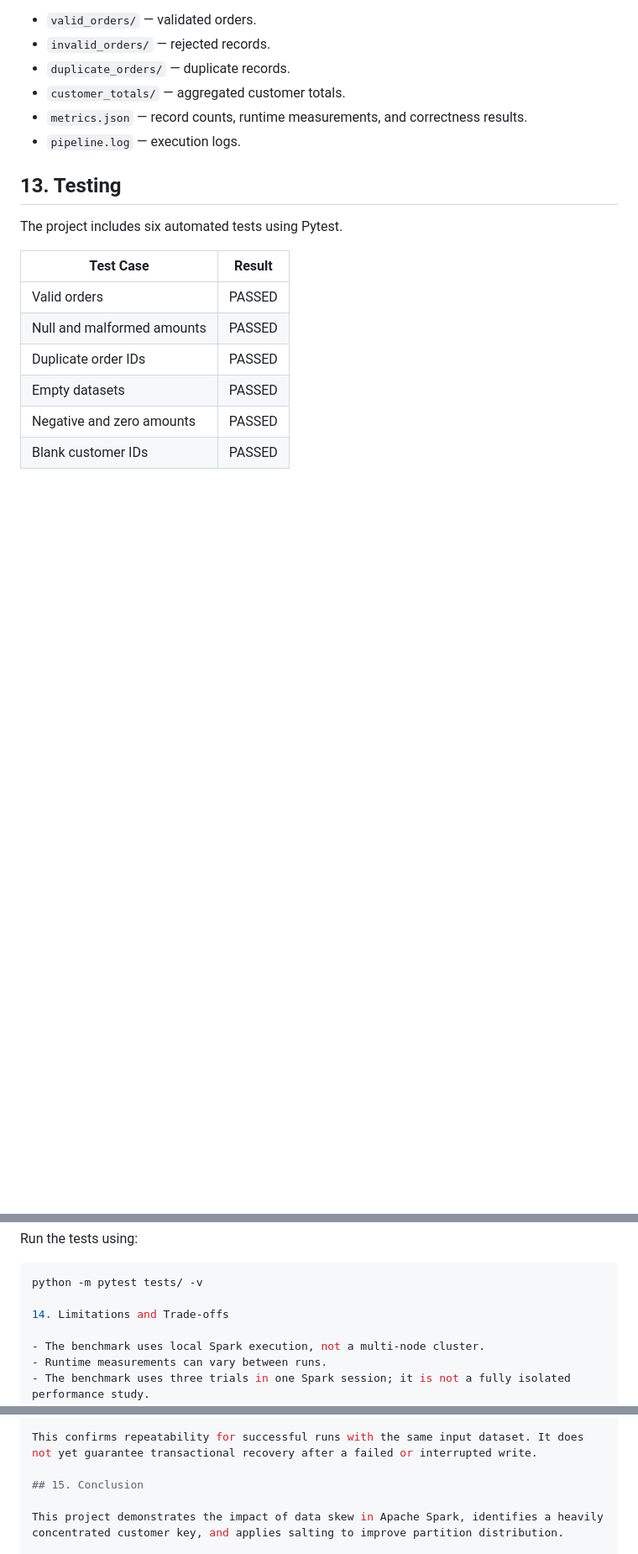
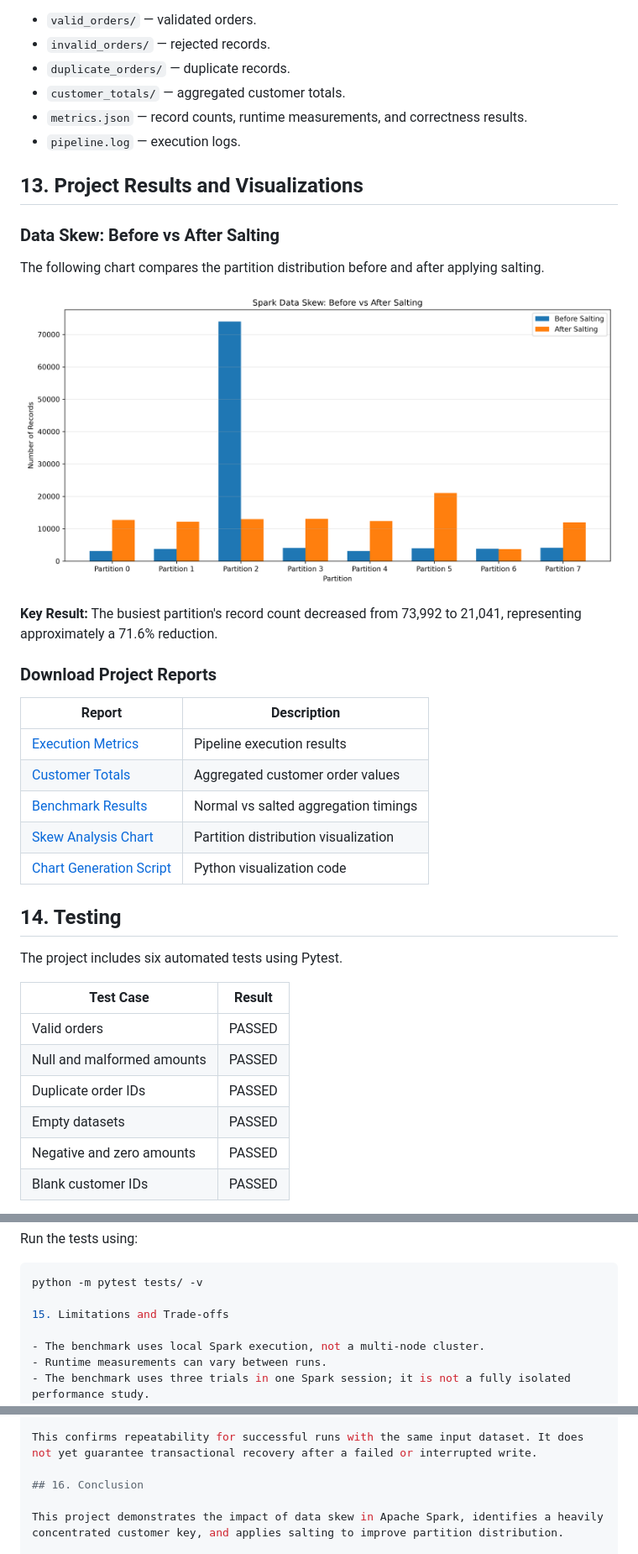
Before and after one commit to Sharvani-kapsha/pyspark-data-skew-analysis, a Markdown page: README.md, 3 parts joined by grey strips. Shown at 84% size. Drawn GitHub-style; pictures changed too: reports/data_skew_analysis.png (added); blank space fills up the shorter version.

Commit message:
Add project reports and data skew visualization

````diff
--- a/README.md
+++ b/README.md
@@ -304,8 +304,28 @@ The pipeline produces:
 - `metrics.json` — record counts, runtime measurements, and correctness results.
 - `pipeline.log` — execution logs.
 
+## 13. Project Results and Visualizations
 
-## 13. Testing
+### Data Skew: Before vs After Salting
+
+The following chart compares the partition distribution before and after applying salting.
+
+![Spark Data Skew Analysis](reports/data_skew_analysis.png)
+
+**Key Result:** The busiest partition's record count decreased from 73,992 to 21,041, representing approximately a 71.6% reduction.
+
+### Download Project Reports
+
+| Report | Description |
+|---|---|
+| [Execution Metrics](reports/metrics.json) | Pipeline execution results |
+| [Customer Totals](reports/customer_totals.csv) | Aggregated customer order values |
+| [Benchmark Results](reports/benchmark_results.csv) | Normal vs salted aggregation timings |
+| [Skew Analysis Chart](reports/data_skew_analysis.png) | Partition distribution visualization |
+| [Chart Generation Script](reports/create_skew_chart.py) | Python visualization code |
+
+
+## 14. Testing
 
 The project includes six automated tests using Pytest.
 
@@ -329,7 +349,7 @@ Run the tests using:
 ```bash
 python -m pytest tests/ -v
 
-14. Limitations and Trade-offs
+15. Limitations and Trade-offs
 
 - The benchmark uses local Spark execution, not a multi-node cluster.
 - Runtime measurements can vary between runs.
@@ -357,7 +377,7 @@ Before each run, previous generated outputs are cleaned from the output director
 
 This confirms repeatability for successful runs with the same input dataset. It does not yet guarantee transactional recovery after a failed or interrupted write.
 
-## 15. Conclusion
+## 16. Conclusion
 
 This project demonstrates the impact of data skew in Apache Spark, identifies a heavily concentrated customer key, and applies salting to improve partition distribution.
 
````
Also changed, not shown: 4 other files.
